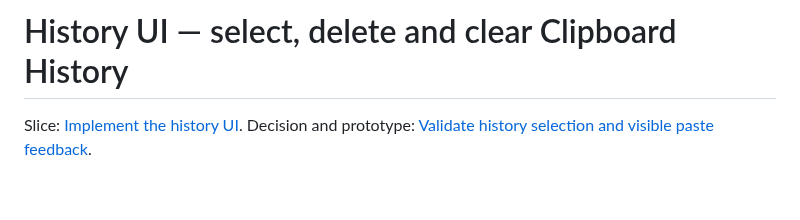
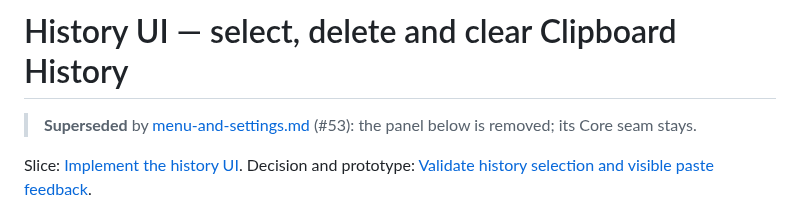
Before and after one commit to DanielMulec/jevpaste, a Markdown page: docs/design/history-ui.md, the part around the change. GitHub-like rendering; blank space fills up the shorter version.

```diff
--- a/docs/design/history-ui.md
+++ b/docs/design/history-ui.md
@@ -1,4 +1,6 @@
 # History UI — select, delete and clear Clipboard History
+
+> **Superseded** by [menu-and-settings.md](menu-and-settings.md) (#53): the panel below is removed; its Core seam stays.
 
 Slice: [Implement the history UI](https://github.com/DanielMulec/jevpaste/issues/27). Decision and prototype:
 [Validate history selection and visible paste feedback](https://github.com/DanielMulec/jevpaste/issues/9).
```
Also changed, not shown: docs/design/menu-and-settings.md (added, +89 -0 lines).
